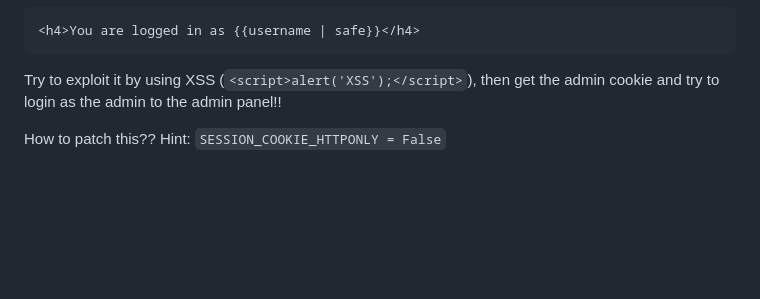
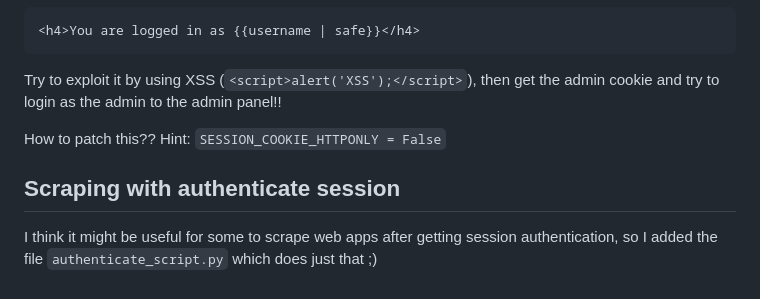
Before and after one commit to nirzaaa/Django_CyberSchool, a Markdown page: README.md, the part around the change. Drawn GitHub-style; blank space fills up the shorter version.

```diff
--- a/README.md
+++ b/README.md
@@ -215,3 +215,7 @@ While creating the login we mistakenly used at `main -> templates -> main -> hom
 Try to exploit it by using XSS (`<script>alert('XSS');</script>`), then get the admin cookie and try to login as the admin to the admin panel!!
 
 How to patch this?? Hint: `SESSION_COOKIE_HTTPONLY = False`
+
+## Scraping with authenticate session
+
+I think it might be useful for some to scrape web apps after getting session authentication, so I added the file `authenticate_script.py` which does just that ;)
```
